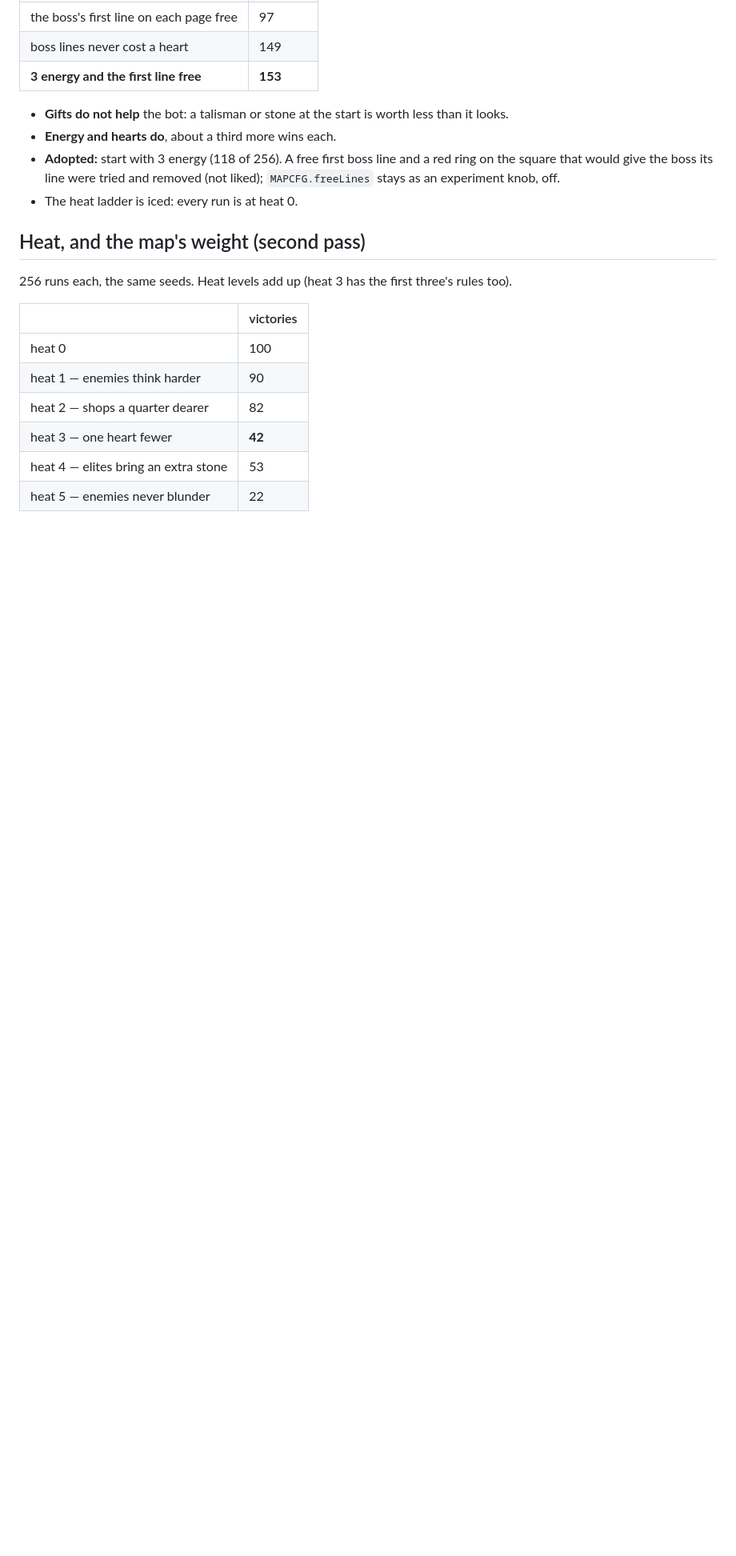
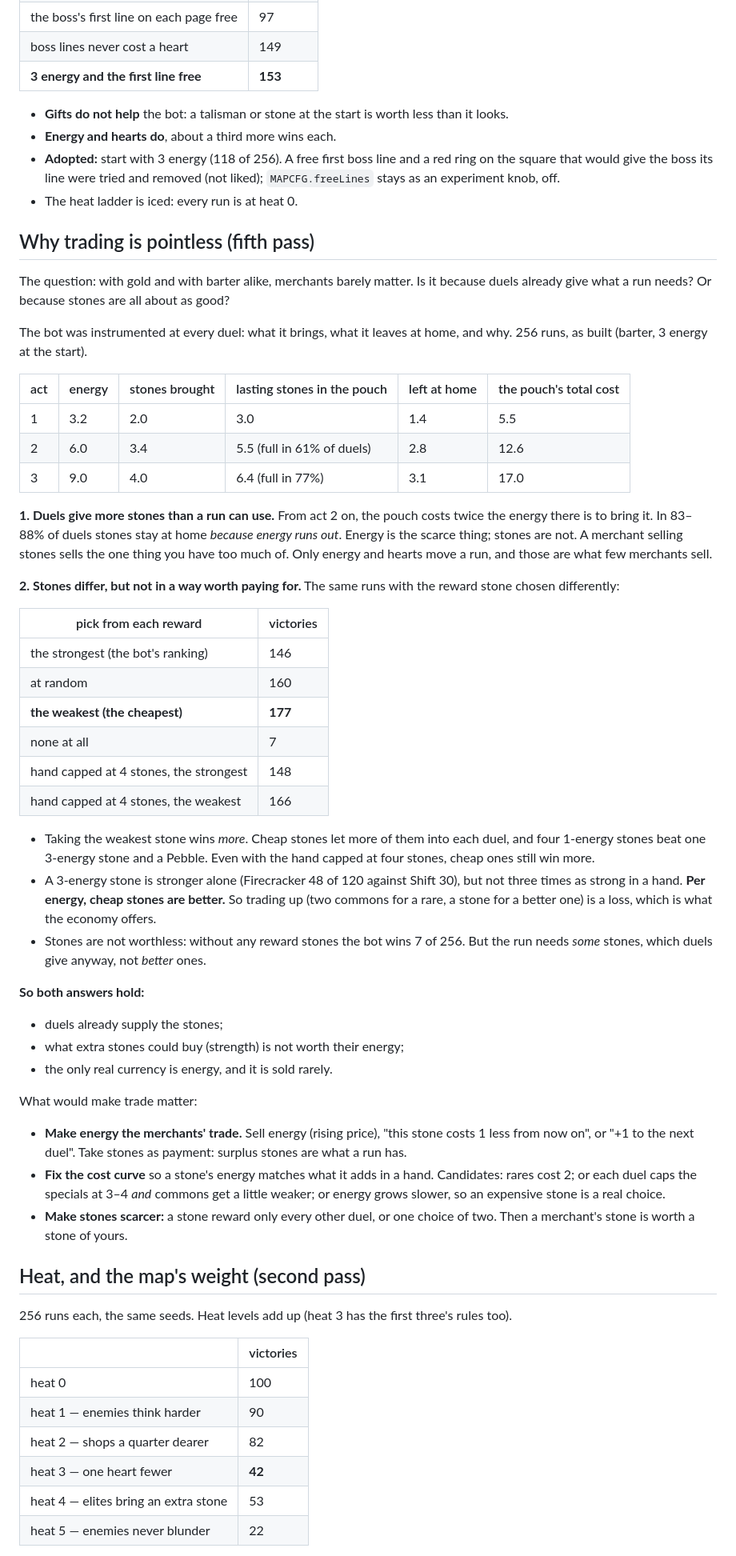
Before and after one commit to JanPokorny/pif-paf-poe, a Markdown page: docs/HARMONY.md, the part around the change. Shown at 80% size. Drawn GitHub-style; blank space fills up the shorter version.

Commit message:
Harmony QA: why trading is pointless (energy is the bottleneck; cheap stones beat strong ones per energy)
Co-Authored-By: Claude Opus 5.5 <noreply@anthropic.com>
Claude-Session: https://claude.ai/code/session_017YEmb7NZkU5wwgM6dhyU72

```diff
--- a/docs/HARMONY.md
+++ b/docs/HARMONY.md
@@ -473,6 +473,61 @@ next to your marks, and breaks it.
   `MAPCFG.freeLines` stays as an experiment knob, off.
 - The heat ladder is iced: every run is at heat 0.
 
+## Why trading is pointless (fifth pass)
+
+The question: with gold and with barter alike, merchants barely matter. Is it because duels
+already give what a run needs? Or because stones are all about as good?
+
+The bot was instrumented at every duel: what it brings, what it leaves at home, and why.
+256 runs, as built (barter, 3 energy at the start).
+
+| act | energy | stones brought | lasting stones in the pouch | left at home | the pouch's total cost |
+|---|---|---|---|---|---|
+| 1 | 3.2 | 2.0 | 3.0 | 1.4 | 5.5 |
+| 2 | 6.0 | 3.4 | 5.5 (full in 61% of duels) | 2.8 | 12.6 |
+| 3 | 9.0 | 4.0 | 6.4 (full in 77%) | 3.1 | 17.0 |
+
+**1. Duels give more stones than a run can use.** From act 2 on, the pouch costs twice the
+energy there is to bring it. In 83–88% of duels stones stay at home *because energy runs out*.
+Energy is the scarce thing; stones are not. A merchant selling stones sells the one thing you
+have too much of. Only energy and hearts move a run, and those are what few merchants sell.
+
+**2. Stones differ, but not in a way worth paying for.** The same runs with the reward stone
+chosen differently:
+
+| pick from each reward | victories |
+|---|---|
+| the strongest (the bot's ranking) | 146 |
+| at random | 160 |
+| **the weakest (the cheapest)** | **177** |
+| none at all | 7 |
+| hand capped at 4 stones, the strongest | 148 |
+| hand capped at 4 stones, the weakest | 166 |
+
+- Taking the weakest stone wins *more*. Cheap stones let more of them into each duel, and
+  four 1-energy stones beat one 3-energy stone and a Pebble. Even with the hand capped at four
+  stones, cheap ones still win more.
+- A 3-energy stone is stronger alone (Firecracker 48 of 120 against Shift 30), but not three
+  times as strong in a hand. **Per energy, cheap stones are better.** So trading up (two
+  commons for a rare, a stone for a better one) is a loss, which is what the economy offers.
+- Stones are not worthless: without any reward stones the bot wins 7 of 256. But the run
+  needs *some* stones, which duels give anyway, not *better* ones.
+
+**So both answers hold:**
+- duels already supply the stones;
+- what extra stones could buy (strength) is not worth their energy;
+- the only real currency is energy, and it is sold rarely.
+
+What would make trade matter:
+- **Make energy the merchants' trade.** Sell energy (rising price), "this stone costs 1 less
+  from now on", or "+1 to the next duel". Take stones as payment: surplus stones are what a
+  run has.
+- **Fix the cost curve** so a stone's energy matches what it adds in a hand. Candidates: rares
+  cost 2; or each duel caps the specials at 3–4 *and* commons get a little weaker; or energy
+  grows slower, so an expensive stone is a real choice.
+- **Make stones scarcer:** a stone reward only every other duel, or one choice of two. Then a
+  merchant's stone is worth a stone of yours.
+
 ## Heat, and the map's weight (second pass)
 
 256 runs each, the same seeds. Heat levels add up (heat 3 has the first three's rules too).
```
